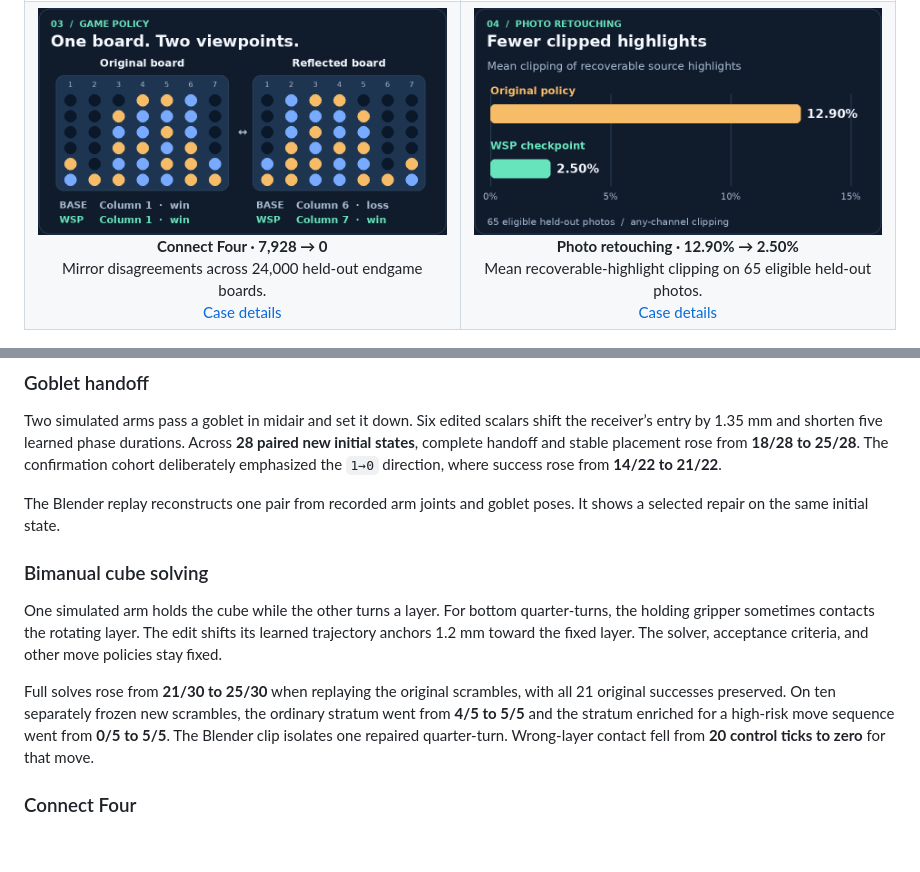
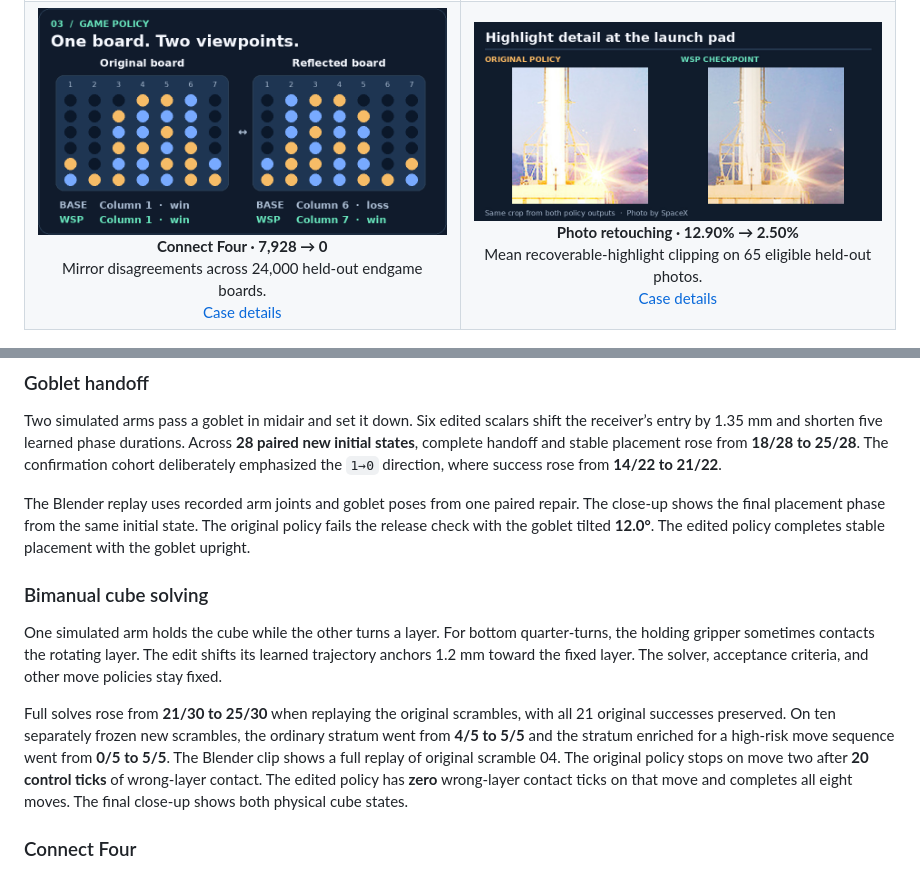
Before and after one commit to Pan-Chera/PolicySculpt, a Markdown page: README.md, 2 parts joined by grey strips. Rendered like a GitHub page; pictures changed too: assets/showcase/exposure-preview.jpg (added); blank space fills up the shorter version.

```diff
--- a/README.md
+++ b/README.md
@@ -34,7 +34,7 @@
       <a href="#connect-four">Case details</a>
     </td>
     <td width="50%" align="center">
-      <img src="assets/showcase/exposure.png" alt="Bar chart of mean recoverable-highlight clipping. Original policy 12.90 percent, WSP checkpoint 2.50 percent." width="460"><br>
+      <img src="assets/showcase/exposure-preview.jpg" alt="Identical launch-pad crops show more highlight detail around the base of the rocket in the WSP output." width="460"><br>
       <strong>Photo retouching · 12.90% → 2.50%</strong><br>
       Mean recoverable-highlight clipping on 65 eligible held-out photos.<br>
       <a href="#photo-retouching">Case details</a>
@@ -58,13 +58,13 @@ The four showcase edits used zero gradient-training steps. The same workflow sup
 
 Two simulated arms pass a goblet in midair and set it down. Six edited scalars shift the receiver’s entry by 1.35 mm and shorten five learned phase durations. Across **28 paired new initial states**, complete handoff and stable placement rose from **18/28 to 25/28**. The confirmation cohort deliberately emphasized the `1→0` direction, where success rose from **14/22 to 21/22**.
 
-The Blender replay reconstructs one pair from recorded arm joints and goblet poses. It shows a selected repair on the same initial state.
+The Blender replay uses recorded arm joints and goblet poses from one paired repair. The close-up shows the final placement phase from the same initial state. The original policy fails the release check with the goblet tilted **12.0°**. The edited policy completes stable placement with the goblet upright.
 
 ### Bimanual cube solving
 
 One simulated arm holds the cube while the other turns a layer. For bottom quarter-turns, the holding gripper sometimes contacts the rotating layer. The edit shifts its learned trajectory anchors 1.2 mm toward the fixed layer. The solver, acceptance criteria, and other move policies stay fixed.
 
-Full solves rose from **21/30 to 25/30** when replaying the original scrambles, with all 21 original successes preserved. On ten separately frozen new scrambles, the ordinary stratum went from **4/5 to 5/5** and the stratum enriched for a high-risk move sequence went from **0/5 to 5/5**. The Blender clip isolates one repaired quarter-turn. Wrong-layer contact fell from **20 control ticks to zero** for that move.
+Full solves rose from **21/30 to 25/30** when replaying the original scrambles, with all 21 original successes preserved. On ten separately frozen new scrambles, the ordinary stratum went from **4/5 to 5/5** and the stratum enriched for a high-risk move sequence went from **0/5 to 5/5**. The Blender clip shows a full replay of original scramble 04. The original policy stops on move two after **20 control ticks** of wrong-layer contact. The edited policy has **zero** wrong-layer contact ticks on that move and completes all eight moves. The final close-up shows both physical cube states.
 
 ### Connect Four
 
```
Also changed, not shown: other parts of README.md (+16 -4 lines), assets/showcase/cube-quarter-turn.gif (deleted), assets/showcase/exposure-rocket.jpg (added), assets/showcase/exposure-yosemite-falls.jpg (added), assets/showcase/goblet-handoff.gif, 4 other files.
